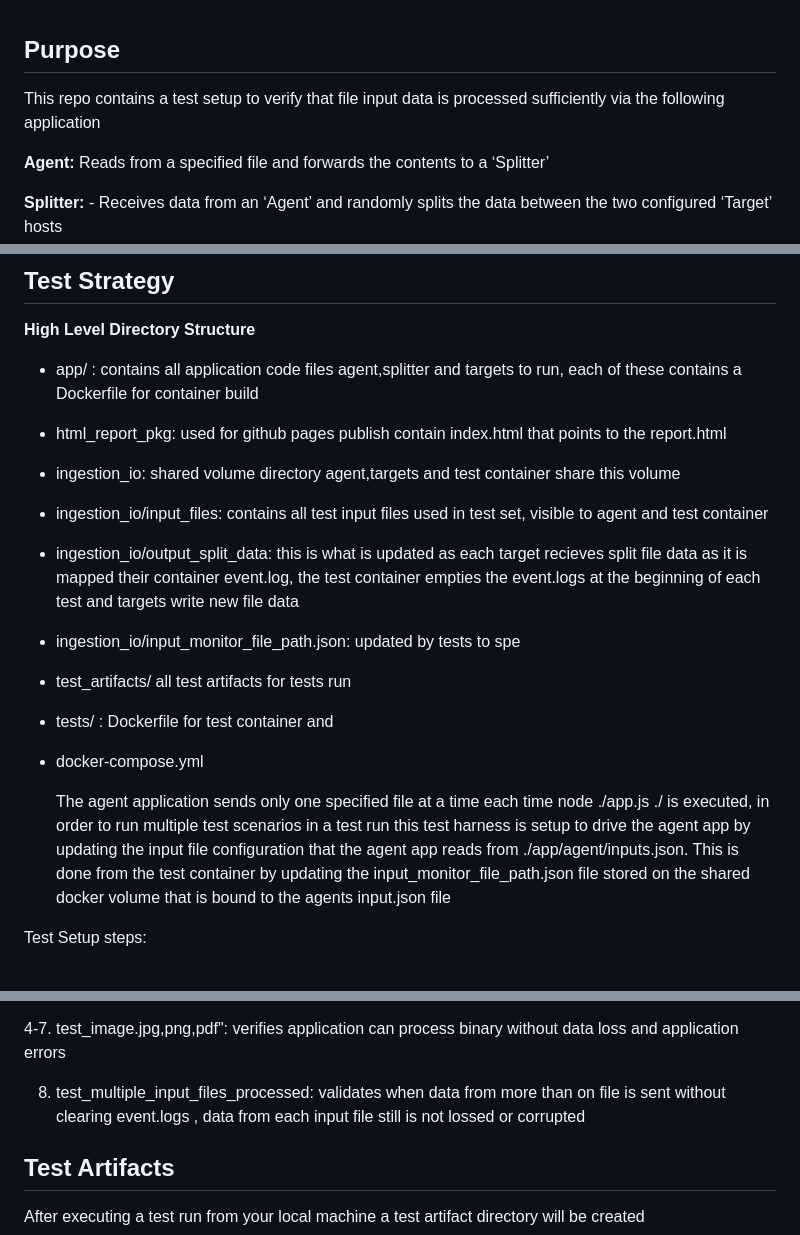
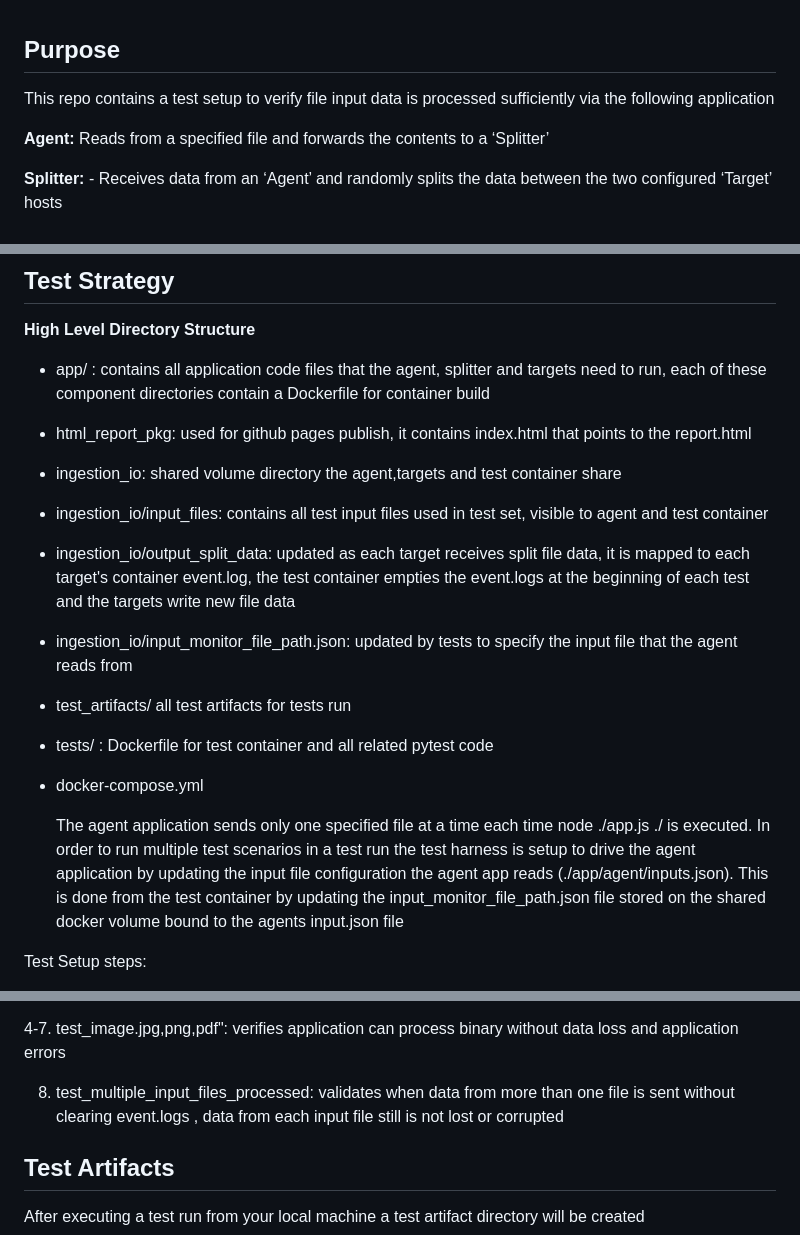
Before and after one commit to darraricks-gmail/splitter, a Markdown page: README.md, 3 parts joined by grey strips. Drawn GitHub-style.

```diff
--- a/README.md
+++ b/README.md
@@ -1,6 +1,6 @@
 
 ## Purpose
-   This repo contains a test setup to verify that file input data is processed sufficiently via the following application
+   This repo contains a test setup to verify file input data is processed sufficiently via the following application
 
    **Agent:** Reads from a specified file and forwards the contents to a ‘Splitter’
 
@@ -87,27 +87,27 @@ docker compose up --build
 
 **High Level Directory Structure**
 
-- app/ :   contains all application code files agent,splitter and targets to run, each of these contains a Dockerfile for container build
+- app/ :   contains all application code files that the agent, splitter and targets need to run, each of these component directories contain a Dockerfile for container build
 
-- html_report_pkg:   used for github pages publish contain index.html that points to the report.html
+- html_report_pkg:   used for github pages publish, it contains index.html that points to the report.html
 
-- ingestion_io:    shared volume directory  agent,targets and test container share this volume
+- ingestion_io:    shared volume directory the agent,targets and test container share
 
 - ingestion_io/input_files:     contains all test input files used in test set, visible to agent and test container
 
-- ingestion_io/output_split_data:  this is what is updated as each target recieves split file data as it is mapped their container event.log, the test container empties the event.logs at the beginning of each test and targets write new file data
+- ingestion_io/output_split_data:  updated as each target receives split file data, it is mapped to each target's container event.log, the test container empties the event.logs at the beginning of each test and the targets write new file data
 
-- ingestion_io/input_monitor_file_path.json:       updated by tests to spe
+- ingestion_io/input_monitor_file_path.json:  updated by tests to specify the input file that the agent reads from
 
 - test_artifacts/   all test artifacts for tests run
 
-- tests/ :  Dockerfile for test container and
+- tests/ :  Dockerfile for test container and all related pytest code
 
 - docker-compose.yml
 
-   The agent application sends only one specified file at a time each time node ./app.js ./ is executed, in order to run multiple test scenarios in a test run this
-test harness is setup to drive the agent app by updating the input file configuration that the agent app reads from ./app/agent/inputs.json.
-This is done from the test container by updating the input_monitor_file_path.json file stored on the shared docker volume that is bound to the agents input.json file
+   The agent application sends only one specified file at a time each time node ./app.js ./ is executed. In order to run multiple test scenarios in a test run the
+test harness is setup to drive the agent application by updating the input file configuration the agent app reads (./app/agent/inputs.json).
+This is done from the test container by updating the input_monitor_file_path.json file stored on the shared docker volume bound to the agents input.json file
 
  Test Setup steps:
    1. Update the input file configuration  the agent app reads from ./app/agent/inputs.json.  This is done from the test container by updating the input_monitor_file_path.json file stored on the shared docker volume
@@ -136,7 +136,7 @@ This is done from the test container by updating the input_monitor_file_path.jso
 
    4-7.  test_image.jpg,png,pdf": verifies application can process binary without data loss and application errors
 
-   8.    test_multiple_input_files_processed:  validates  when data from more than on file is sent without clearing event.logs , data from each input file still is not lossed or corrupted
+   8.    test_multiple_input_files_processed:  validates  when data from more than one file is sent without clearing event.logs , data from each input file still is not lost or corrupted
 
 
 ## Test Artifacts
```
